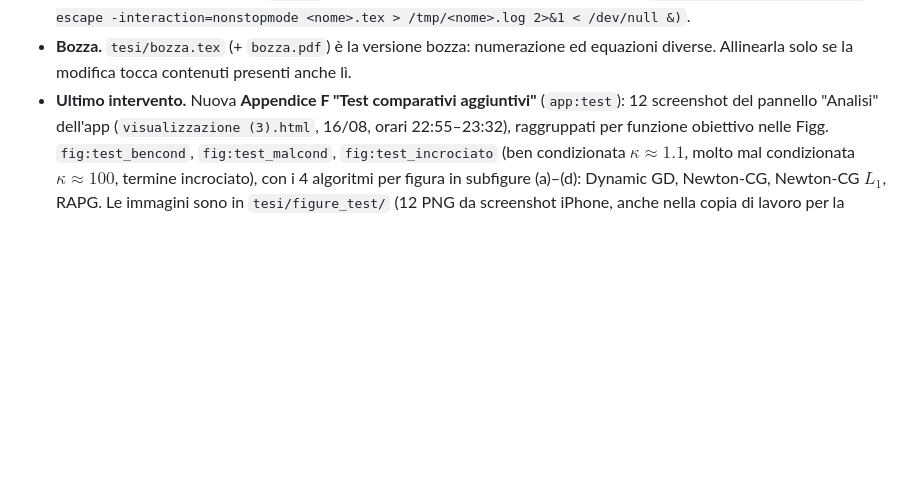
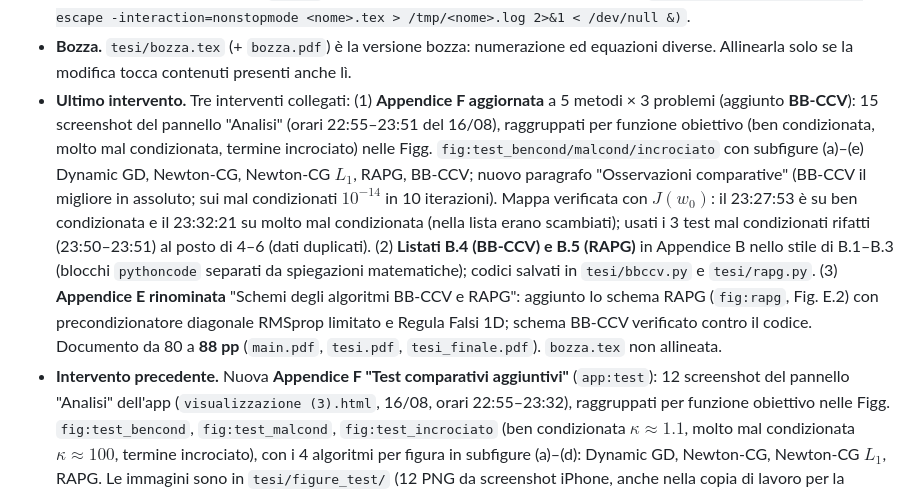
Before and after one commit to Alessandro1040/selezione-dinamica-batch, a Markdown page: README.md, the part around the change. GitHub-like rendering; blank space fills up the shorter version.

Commit message:
README: nota operativa (Appendice F 5 metodi, listati B.4/B.5, schema RAPG)

```diff
--- a/README.md
+++ b/README.md
@@ -101,7 +101,25 @@ Da tenere presente nelle sessioni di lavoro successive:
 - **Bozza.** `tesi/bozza.tex` (+ `bozza.pdf`) è la versione bozza: numerazione
   ed equazioni diverse. Allinearla solo se la modifica tocca contenuti presenti
   anche lì.
-- **Ultimo intervento.** Nuova **Appendice F "Test comparativi aggiuntivi"**
+- **Ultimo intervento.** Tre interventi collegati: (1) **Appendice F aggiornata** a
+  5 metodi × 3 problemi (aggiunto **BB-CCV**): 15 screenshot del pannello
+  "Analisi" (orari 22:55–23:51 del 16/08), raggruppati per funzione obiettivo
+  (ben condizionata, molto mal condizionata, termine incrociato) nelle Figg.
+  `fig:test_bencond/malcond/incrociato` con subfigure (a)–(e) Dynamic GD,
+  Newton-CG, Newton-CG $L_1$, RAPG, BB-CCV; nuovo paragrafo "Osservazioni
+  comparative" (BB-CCV il migliore in assoluto; sui mal condizionati $10^{-14}$
+  in 10 iterazioni). Mappa verificata con $J(w_0)$: il 23:27:53 è su ben
+  condizionata e il 23:32:21 su molto mal condizionata (nella lista erano
+  scambiati); usati i 3 test mal condizionati rifatti (23:50–23:51) al posto
+  di 4–6 (dati duplicati). (2) **Listati B.4 (BB-CCV) e B.5 (RAPG)** in
+  Appendice B nello stile di B.1–B.3 (blocchi `pythoncode` separati da
+  spiegazioni matematiche); codici salvati in `tesi/bbccv.py` e `tesi/rapg.py`.
+  (3) **Appendice E rinominata** "Schemi degli algoritmi BB-CCV e RAPG":
+  aggiunto lo schema RAPG (`fig:rapg`, Fig. E.2) con precondizionatore
+  diagonale RMSprop limitato e Regula Falsi 1D; schema BB-CCV verificato
+  contro il codice. Documento da 80 a **88 pp** (`main.pdf`, `tesi.pdf`,
+  `tesi_finale.pdf`). `bozza.tex` non allineata.
+- **Intervento precedente.** Nuova **Appendice F "Test comparativi aggiuntivi"**
   (`app:test`): 12 screenshot del pannello "Analisi" dell'app
   (`visualizzazione (3).html`, 16/08, orari 22:55–23:32), raggruppati per
   funzione obiettivo nelle Figg. `fig:test_bencond`, `fig:test_malcond`,
```
